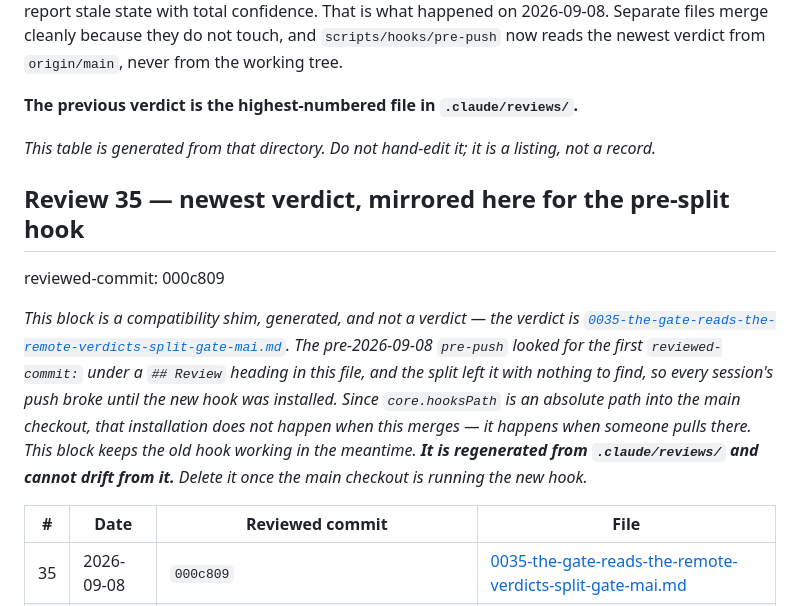
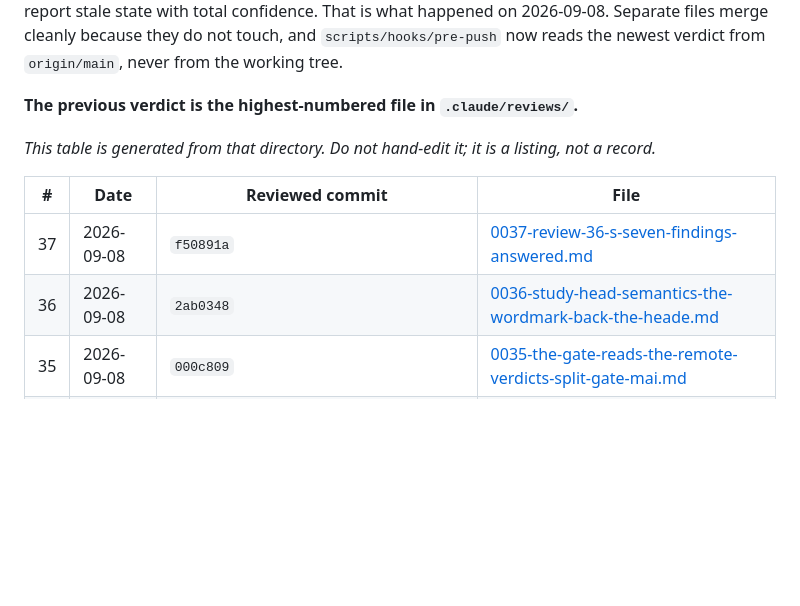
Before and after one commit to wyattroy/hycu, a Markdown page: .claude/CEO-REVIEWS.md, the part around the change. GitHub-like rendering; blank space fills up the shorter version.

Commit message:
Retire the compatibility shim; the new hook is installed
The index carried a generated block the pre-split pre-push could parse,
because splitting the ledger left the installed hook with nothing to find and
core.hooksPath meant it kept running until someone pulled the main checkout.
PR #2 merged and that pull has happened, so every worktree now runs the hook
that reads .claude/reviews/ directly. The shim said to delete it at exactly
this point.

Reviews 36 and 37 are ported into .claude/reviews/ as part of the same rebase,
verbatim, and the index is regenerated over all thirty-seven.

Co-Authored-By: Claude Opus 5 <noreply@anthropic.com>

```diff
--- a/.claude/CEO-REVIEWS.md
+++ b/.claude/CEO-REVIEWS.md
@@ -21,20 +21,10 @@ because they do not touch, and `scripts/hooks/pre-push` now reads the newest ver
 
 *This table is generated from that directory. Do not hand-edit it; it is a listing, not a record.*
 
-## Review 35 — newest verdict, mirrored here for the pre-split hook
-reviewed-commit: 000c809
-
-*This block is a compatibility shim, generated, and not a verdict — the verdict is
-[`0035-the-gate-reads-the-remote-verdicts-split-gate-mai.md`](reviews/0035-the-gate-reads-the-remote-verdicts-split-gate-mai.md). The pre-2026-09-08 `pre-push` looked for the first `reviewed-commit:`
-under a `## Review` heading in this file, and the split left it with nothing to find, so every
-session's push broke until the new hook was installed. Since `core.hooksPath` is an absolute path
-into the main checkout, that installation does not happen when this merges — it happens when someone
-pulls there. This block keeps the old hook working in the meantime. **It is regenerated from
-`.claude/reviews/` and cannot drift from it.** Delete it once the main checkout is running the new
-hook.*
-
 | # | Date | Reviewed commit | File |
 |---|---|---|---|
+| 37 | 2026-09-08 | `f50891a` | [0037-review-36-s-seven-findings-answered.md](reviews/0037-review-36-s-seven-findings-answered.md) |
+| 36 | 2026-09-08 | `2ab0348` | [0036-study-head-semantics-the-wordmark-back-the-heade.md](reviews/0036-study-head-semantics-the-wordmark-back-the-heade.md) |
 | 35 | 2026-09-08 | `000c809` | [0035-the-gate-reads-the-remote-verdicts-split-gate-mai.md](reviews/0035-the-gate-reads-the-remote-verdicts-split-gate-mai.md) |
 | 34 | 2026-09-08 | `24b8c03` | [0034-phone-hero-rebased-review-33-s-two-hold-items-fi.md](reviews/0034-phone-hero-rebased-review-33-s-two-hold-items-fi.md) |
 | 33 | 2026-09-08 | `cfa73a0` (orphaned by a rebase; live equivalent `db13345..420ef24`) | [0033-phone-hero-the-volume-hangs-from-the-nav-tiles-r.md](reviews/0033-phone-hero-the-volume-hangs-from-the-nav-tiles-r.md) |
```
